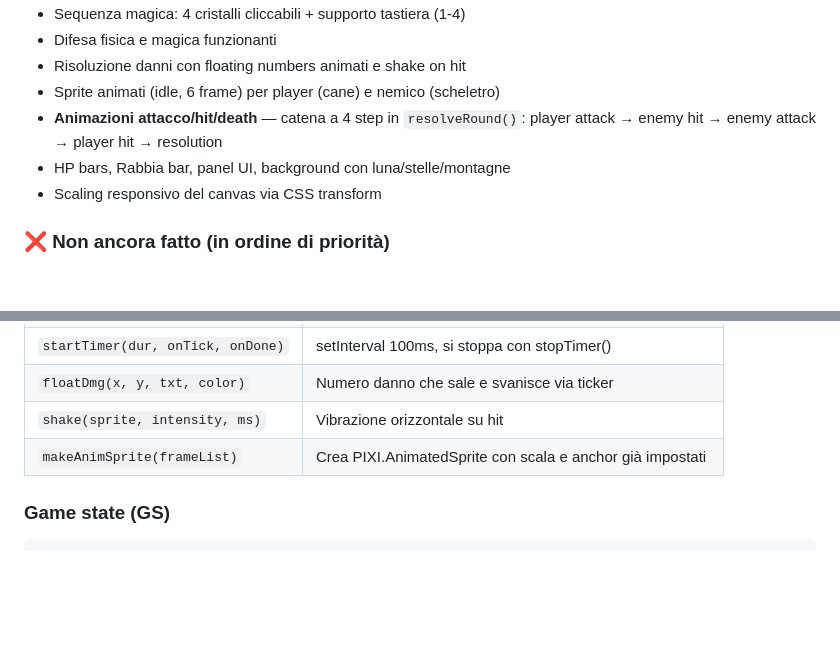
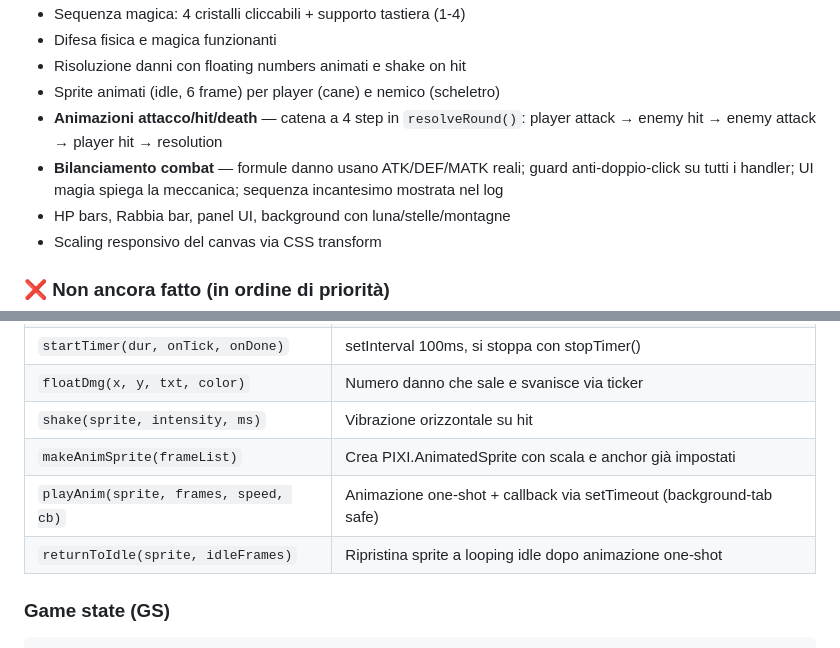
Before and after one commit to VittorioCutowl/PetsQuest, a Markdown page: CLAUDE.md, 2 parts joined by grey strips. Drawn GitHub-style; blank space fills up the shorter version.

Commit message:
Aggiorna CLAUDE.md: bilanciamento combat e funzioni playAnim/returnToIdle
Co-Authored-By: Claude Sonnet 4.6 <noreply@anthropic.com>

````diff
--- a/CLAUDE.md
+++ b/CLAUDE.md
@@ -29,6 +29,7 @@ PetsQuest è un gioco RPG pixel art con combattimento a turni in tempo reale. Il
 - Risoluzione danni con floating numbers animati e shake on hit
 - Sprite animati (idle, 6 frame) per player (cane) e nemico (scheletro)
 - **Animazioni attacco/hit/death** — catena a 4 step in `resolveRound()`: player attack → enemy hit → enemy attack → player hit → resolution
+- **Bilanciamento combat** — formule danno usano ATK/DEF/MATK reali; guard anti-doppio-click su tutti i handler; UI magia spiega la meccanica; sequenza incantesimo mostrata nel log
 - HP bars, Rabbia bar, panel UI, background con luna/stelle/montagne
 - Scaling responsivo del canvas via CSS transform
 
@@ -123,6 +124,8 @@ L.ui      // HP bars, timer, bottoni — svuotato e ridisegnato ad ogni setPhase
 | `floatDmg(x, y, txt, color)` | Numero danno che sale e svanisce via ticker |
 | `shake(sprite, intensity, ms)` | Vibrazione orizzontale su hit |
 | `makeAnimSprite(frameList)` | Crea PIXI.AnimatedSprite con scala e anchor già impostati |
+| `playAnim(sprite, frames, speed, cb)` | Animazione one-shot + callback via setTimeout (background-tab safe) |
+| `returnToIdle(sprite, idleFrames)` | Ripristina sprite a looping idle dopo animazione one-shot |
 
 ### Game state (GS)
 ```javascript
````
